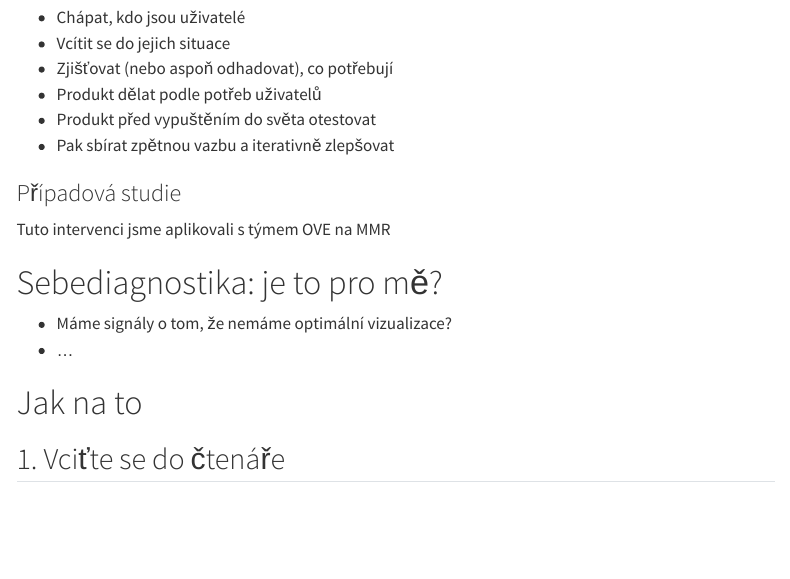
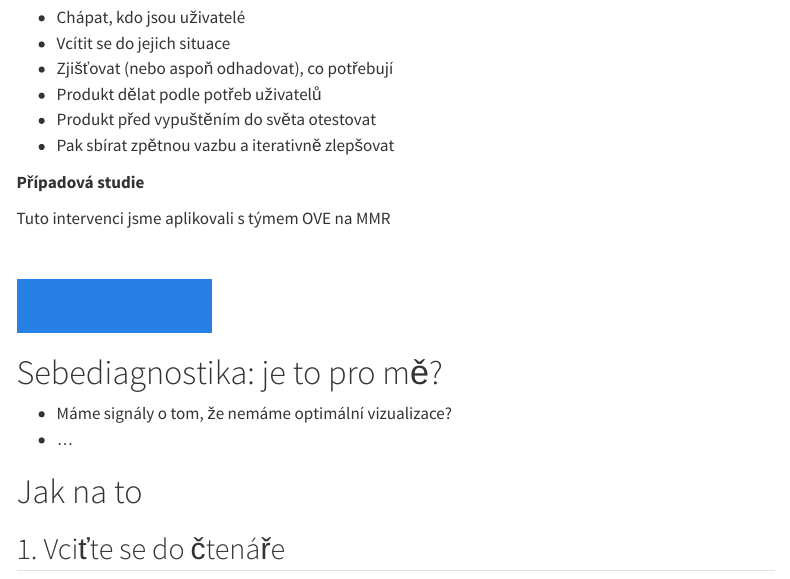
Before and after one commit to petrbouchal/pank-cz, a Quarto document (pruvodce/vizualizace-dat.qmd): the page in a window 1100 px wide, from 250 px down. Rendered offline with R 4.5, knitr and Pandoc in place of Quarto, with nearby package versions; menus at the side of the page are left out.

Commit message:
pripadovka

```diff
--- a/pruvodce/vizualizace-dat.qmd
+++ b/pruvodce/vizualizace-dat.qmd
@@ -23,9 +23,15 @@ Vizualizace je datový produkt a tak k němu můžete přistupovat.
 
 :::{.aside}
 
-### Případová studie
+**Případová studie**
 
 Tuto intervenci jsme aplikovali s týmem OVE na MMR
+
+<br />
+
+:::{.btn .btn-primary}
+[přečíst případovou studii](../pripadove-studie/asz)
+:::
 
 :::
 
```
